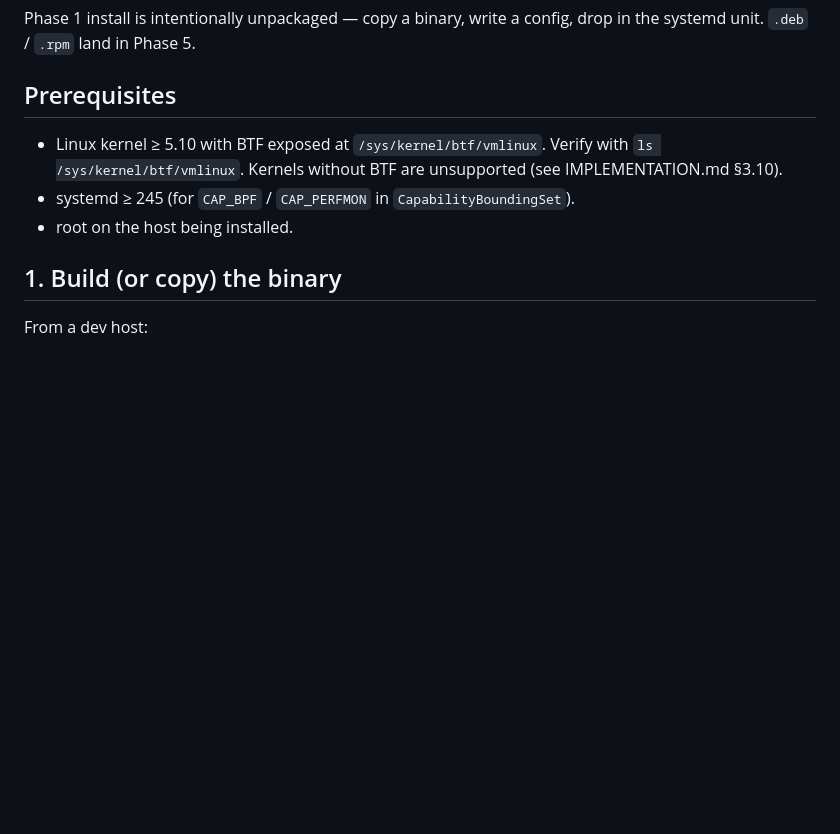
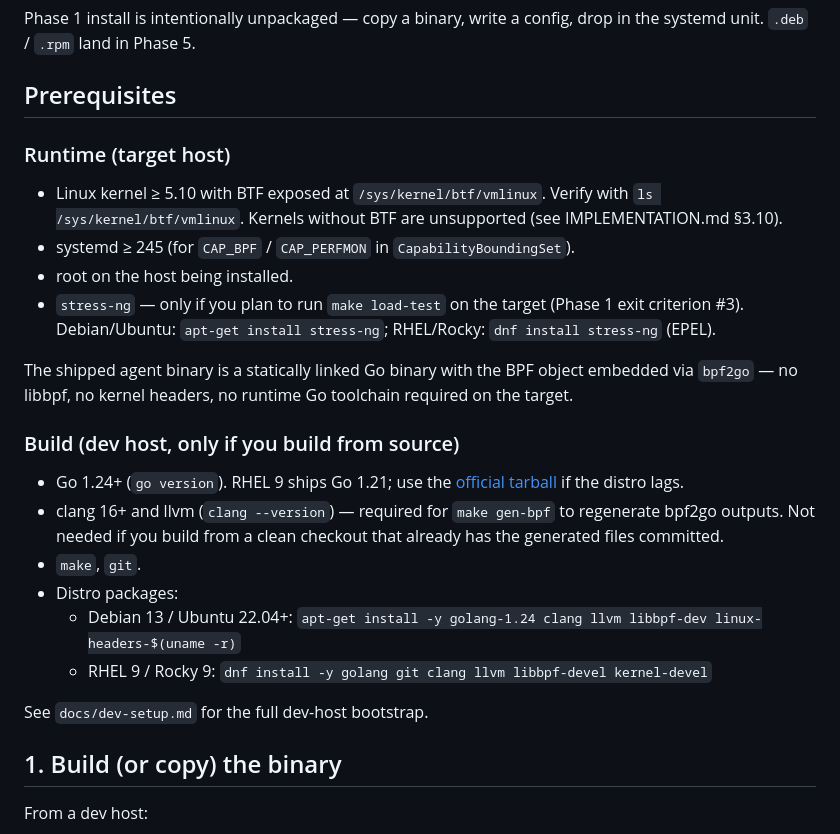
Before and after one commit to eavalenzuela/slither, a Markdown page: docs/install.md, the part around the change. GitHub-like rendering; blank space fills up the shorter version.

Commit message:
docs(install): add runtime and build prerequisites
Split the Prerequisites section into runtime (target-host kernel/BTF/
systemd, optional stress-ng for load test) and build (Go 1.24+, clang
16+, distro package lines for Debian 13 and RHEL 9). Call out that the
shipped binary is statically linked with the BPF object embedded, so
the target needs no Go toolchain or libbpf.

Co-Authored-By: Claude Opus 4.7 <noreply@anthropic.com>
Signed-off-by: t3rmit3 <eavalenzuela7@gmail.com>

```diff
--- a/docs/install.md
+++ b/docs/install.md
@@ -5,11 +5,34 @@ config, drop in the systemd unit. `.deb` / `.rpm` land in Phase 5.
 
 ## Prerequisites
 
+### Runtime (target host)
+
 - Linux kernel ≥ 5.10 with BTF exposed at `/sys/kernel/btf/vmlinux`.
   Verify with `ls /sys/kernel/btf/vmlinux`. Kernels without BTF are
   unsupported (see IMPLEMENTATION.md §3.10).
 - systemd ≥ 245 (for `CAP_BPF` / `CAP_PERFMON` in `CapabilityBoundingSet`).
 - root on the host being installed.
+- `stress-ng` — only if you plan to run `make load-test` on the target
+  (Phase 1 exit criterion #3). Debian/Ubuntu: `apt-get install stress-ng`;
+  RHEL/Rocky: `dnf install stress-ng` (EPEL).
+
+The shipped agent binary is a statically linked Go binary with the BPF
+object embedded via `bpf2go` — no libbpf, no kernel headers, no runtime
+Go toolchain required on the target.
+
+### Build (dev host, only if you build from source)
+
+- Go 1.24+ (`go version`). RHEL 9 ships Go 1.21; use the
+  [official tarball](https://go.dev/dl/) if the distro lags.
+- clang 16+ and llvm (`clang --version`) — required for `make gen-bpf`
+  to regenerate bpf2go outputs. Not needed if you build from a clean
+  checkout that already has the generated files committed.
+- `make`, `git`.
+- Distro packages:
+  - Debian 13 / Ubuntu 22.04+: `apt-get install -y golang-1.24 clang llvm libbpf-dev linux-headers-$(uname -r)`
+  - RHEL 9 / Rocky 9: `dnf install -y golang git clang llvm libbpf-devel kernel-devel`
+
+See `docs/dev-setup.md` for the full dev-host bootstrap.
 
 ## 1. Build (or copy) the binary
 
```
